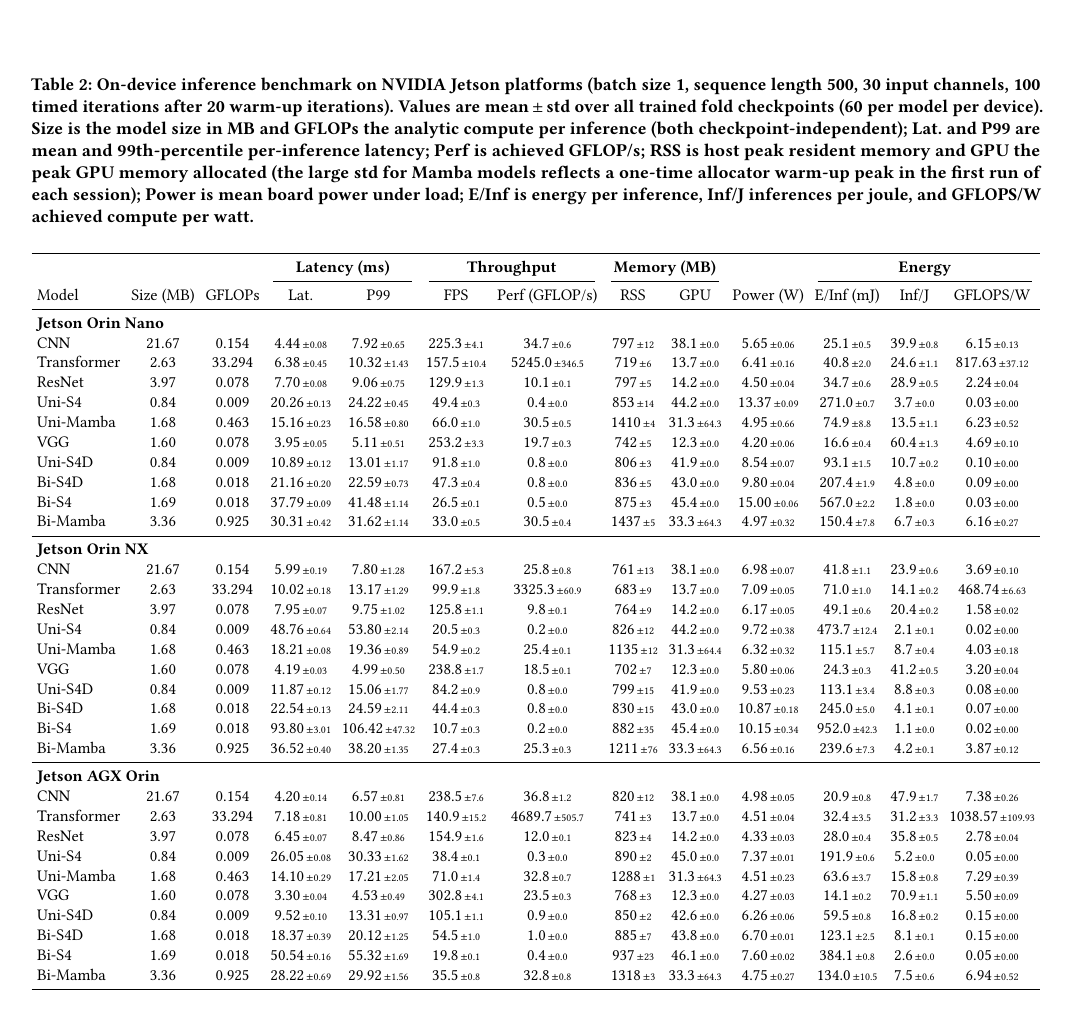
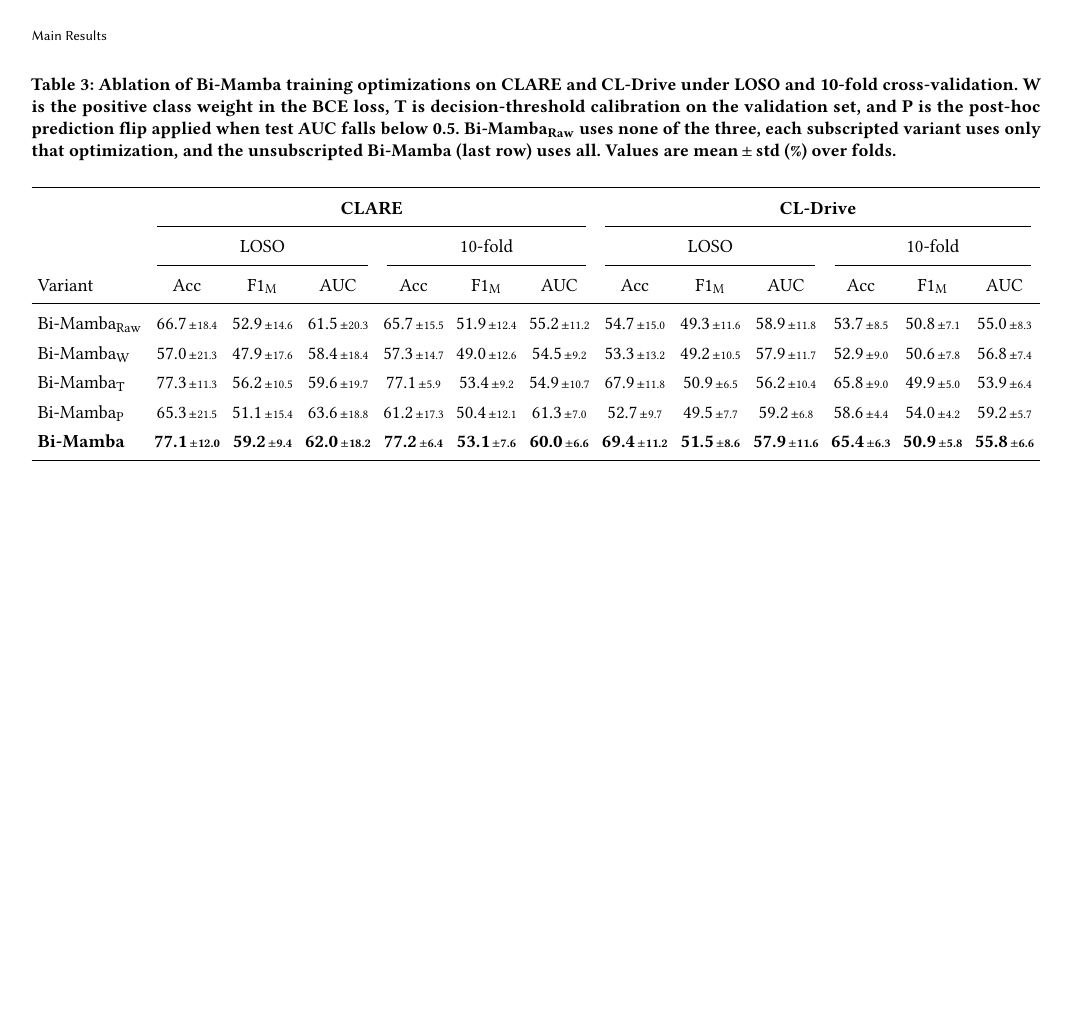
Before and after one commit to msadeqsirjani/MambaGaze, a LaTeX paper (reports/main_results_doc.tex): page 2 of 2 before the commit and page 3 of 3 after it. Compiled offline with pdfLaTeX.

Commit message:
data: add ablation results for Bi-Mamba training optimizations in main results document

```diff
--- a/reports/main_results_doc.tex
+++ b/reports/main_results_doc.tex
@@ -258,4 +258,62 @@
   }
 \end{table*}
 
+\begin{table*}[t]
+  \centering
+  \caption{Ablation of Bi-Mamba training optimizations on CLARE and
+  CL-Drive under LOSO and 10-fold cross-validation. W is the positive
+  class weight in the BCE loss, T is decision-threshold calibration on
+  the validation set, and P is the post-hoc prediction flip applied when
+  test AUC falls below 0.5. Bi-Mamba$_{\text{Raw}}$ uses none of the
+  three, each subscripted variant uses only that optimization, and the
+  unsubscripted Bi-Mamba (last row) uses all. Values are
+  mean\,$\pm$\,std (\%) over folds.}
+  \label{tab:ablation}
+  \Description{Accuracy, macro-F1, and AUC for Bi-Mamba trained with no
+  optimization, each single optimization (positive class weight,
+  threshold calibration, post-hoc flip), and all three combined, on two
+  datasets under two cross-validation protocols.}
+  \renewcommand{\arraystretch}{1.3}%
+  \setlength{\tabcolsep}{3pt}%
+  \resizebox{\textwidth}{!}{%
+  \begin{tabular}{lcccccccccccc}
+    \toprule
+    & \multicolumn{6}{c}{\textbf{CLARE}} & \multicolumn{6}{c}{\textbf{CL-Drive}} \\
+    \cmidrule(lr){2-7} \cmidrule(lr){8-13}
+    & \multicolumn{3}{c}{LOSO} & \multicolumn{3}{c}{10-fold}
+    & \multicolumn{3}{c}{LOSO} & \multicolumn{3}{c}{10-fold} \\
+    \cmidrule(lr){2-4} \cmidrule(lr){5-7} \cmidrule(lr){8-10} \cmidrule(lr){11-13}
+    Variant & Acc & F1$_{\text{M}}$ & AUC & Acc & F1$_{\text{M}}$ & AUC
+            & Acc & F1$_{\text{M}}$ & AUC & Acc & F1$_{\text{M}}$ & AUC \\
+    \midrule
+    Bi-Mamba$_{\text{Raw}}$
+      & 66.7{\scriptsize\,$\pm$18.4} & 52.9{\scriptsize\,$\pm$14.6} & 61.5{\scriptsize\,$\pm$20.3}
+      & 65.7{\scriptsize\,$\pm$15.5} & 51.9{\scriptsize\,$\pm$12.4} & 55.2{\scriptsize\,$\pm$11.2}
+      & 54.7{\scriptsize\,$\pm$15.0} & 49.3{\scriptsize\,$\pm$11.6} & 58.9{\scriptsize\,$\pm$11.8}
+      & 53.7{\scriptsize\,$\pm$8.5}  & 50.8{\scriptsize\,$\pm$7.1}  & 55.0{\scriptsize\,$\pm$8.3} \\
+    Bi-Mamba$_{\text{W}}$
+      & 57.0{\scriptsize\,$\pm$21.3} & 47.9{\scriptsize\,$\pm$17.6} & 58.4{\scriptsize\,$\pm$18.4}
+      & 57.3{\scriptsize\,$\pm$14.7} & 49.0{\scriptsize\,$\pm$12.6} & 54.5{\scriptsize\,$\pm$9.2}
+      & 53.3{\scriptsize\,$\pm$13.2} & 49.2{\scriptsize\,$\pm$10.5} & 57.9{\scriptsize\,$\pm$11.7}
+      & 52.9{\scriptsize\,$\pm$9.0}  & 50.6{\scriptsize\,$\pm$7.8}  & 56.8{\scriptsize\,$\pm$7.4} \\
+    Bi-Mamba$_{\text{T}}$
+      & 77.3{\scriptsize\,$\pm$11.3} & 56.2{\scriptsize\,$\pm$10.5} & 59.6{\scriptsize\,$\pm$19.7}
+      & 77.1{\scriptsize\,$\pm$5.9}  & 53.4{\scriptsize\,$\pm$9.2}  & 54.9{\scriptsize\,$\pm$10.7}
+      & 67.9{\scriptsize\,$\pm$11.8} & 50.9{\scriptsize\,$\pm$6.5}  & 56.2{\scriptsize\,$\pm$10.4}
+      & 65.8{\scriptsize\,$\pm$9.0}  & 49.9{\scriptsize\,$\pm$5.0}  & 53.9{\scriptsize\,$\pm$6.4} \\
+    Bi-Mamba$_{\text{P}}$
+      & 65.3{\scriptsize\,$\pm$21.5} & 51.1{\scriptsize\,$\pm$15.4} & 63.6{\scriptsize\,$\pm$18.8}
+      & 61.2{\scriptsize\,$\pm$17.3} & 50.4{\scriptsize\,$\pm$12.1} & 61.3{\scriptsize\,$\pm$7.0}
+      & 52.7{\scriptsize\,$\pm$9.7}  & 49.5{\scriptsize\,$\pm$7.7}  & 59.2{\scriptsize\,$\pm$6.8}
+      & 58.6{\scriptsize\,$\pm$4.4}  & 54.0{\scriptsize\,$\pm$4.2}  & 59.2{\scriptsize\,$\pm$5.7} \\
+    \textbf{Bi-Mamba}
+      & \textbf{77.1{\scriptsize\,$\pm$12.0}} & \textbf{59.2{\scriptsize\,$\pm$9.4}}  & \textbf{62.0{\scriptsize\,$\pm$18.2}}
+      & \textbf{77.2{\scriptsize\,$\pm$6.4}}  & \textbf{53.1{\scriptsize\,$\pm$7.6}}  & \textbf{60.0{\scriptsize\,$\pm$6.6}}
+      & \textbf{69.4{\scriptsize\,$\pm$11.2}} & \textbf{51.5{\scriptsize\,$\pm$8.6}}  & \textbf{57.9{\scriptsize\,$\pm$11.6}}
+      & \textbf{65.4{\scriptsize\,$\pm$6.3}}  & \textbf{50.9{\scriptsize\,$\pm$5.8}}  & \textbf{55.8{\scriptsize\,$\pm$6.6}} \\
+    \bottomrule
+  \end{tabular}%
+  }
+\end{table*}
+
 \end{document}
```
Also changed, not shown: reports/main_results_doc.pdf.
